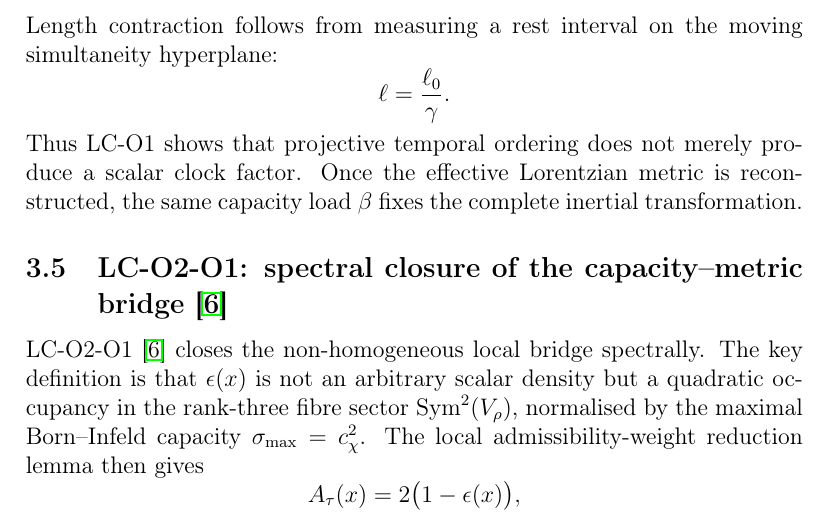
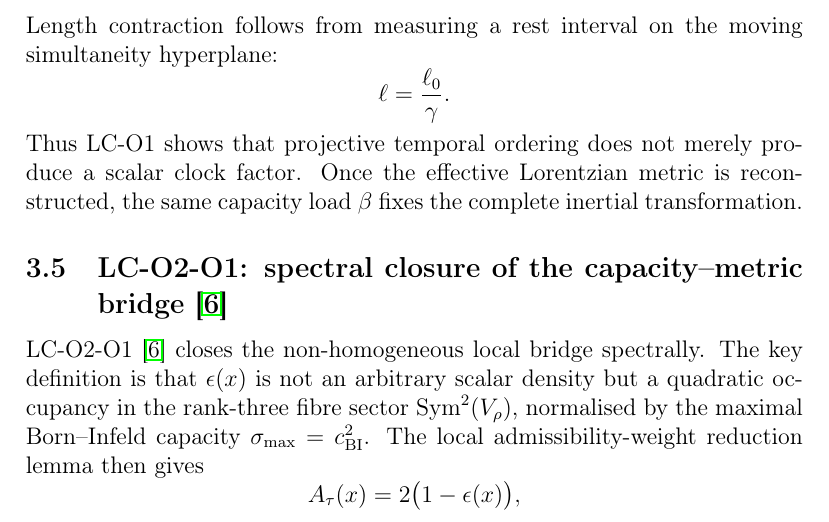
Before and after one commit to Cosmochrony/lc-synthesis, a LaTeX thesis (tex/lc-synthesis.tex): part of page 6 of 10, cut so that both start at the same text. Compiled offline with pdfLaTeX.

Commit message:
Rename c_\chi -> c_{\mathrm{BI}} (Born-Infeld bound) [notation]

```diff
--- a/tex/lc-synthesis.tex
+++ b/tex/lc-synthesis.tex
@@ -277,7 +277,7 @@
     LC-O2-O1~\cite{Beau2026lco2o1} closes the non-homogeneous local bridge spectrally.
     The key definition is that $\epsilon(x)$ is not an arbitrary scalar density but a quadratic
     occupancy in the rank-three fibre sector $\Sym^2(V_\rho)$, normalised by the maximal
-    Born--Infeld capacity $\sigma_{\mathrm{max}} = c_\chi^2$.
+    Born--Infeld capacity $\sigma_{\mathrm{max}} = c_{\mathrm{BI}}^2$.
     The local admissibility-weight reduction lemma then gives
     \[
       A_\tau(x) = 2\bigl(1-\epsilon(x)\bigr),
```
